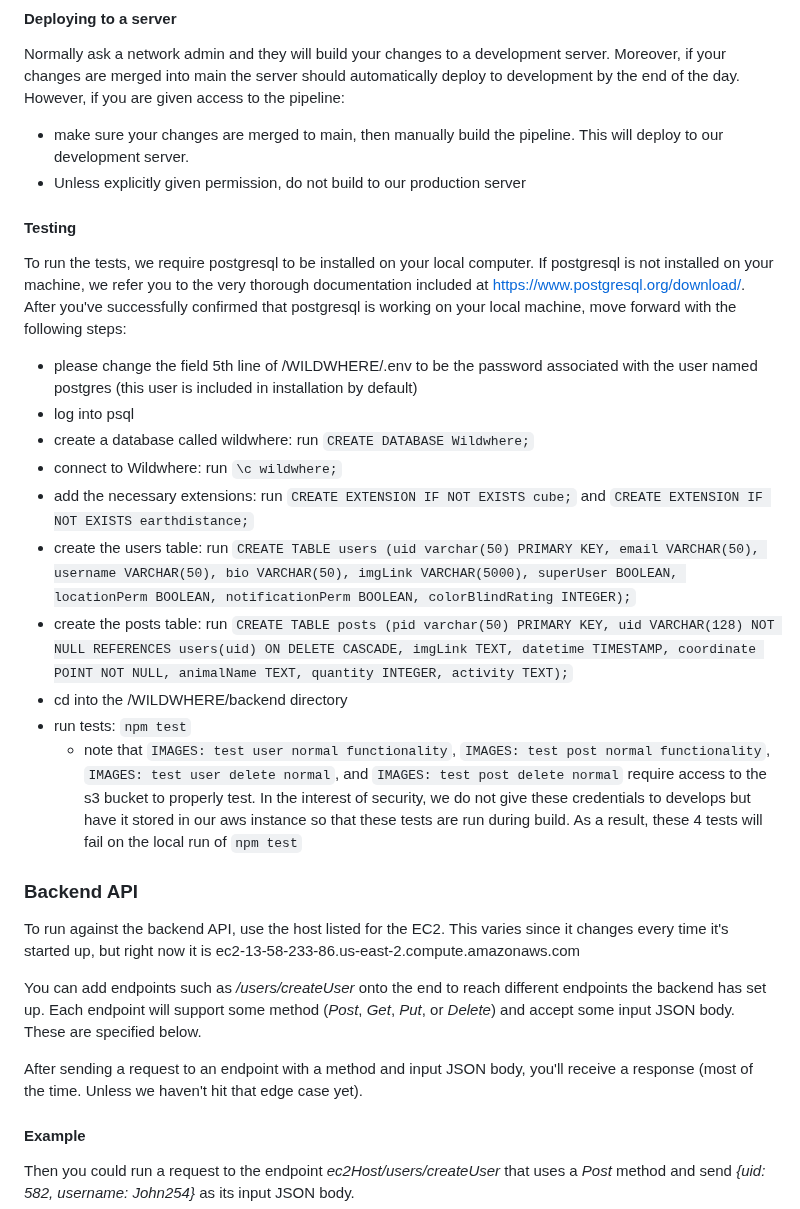
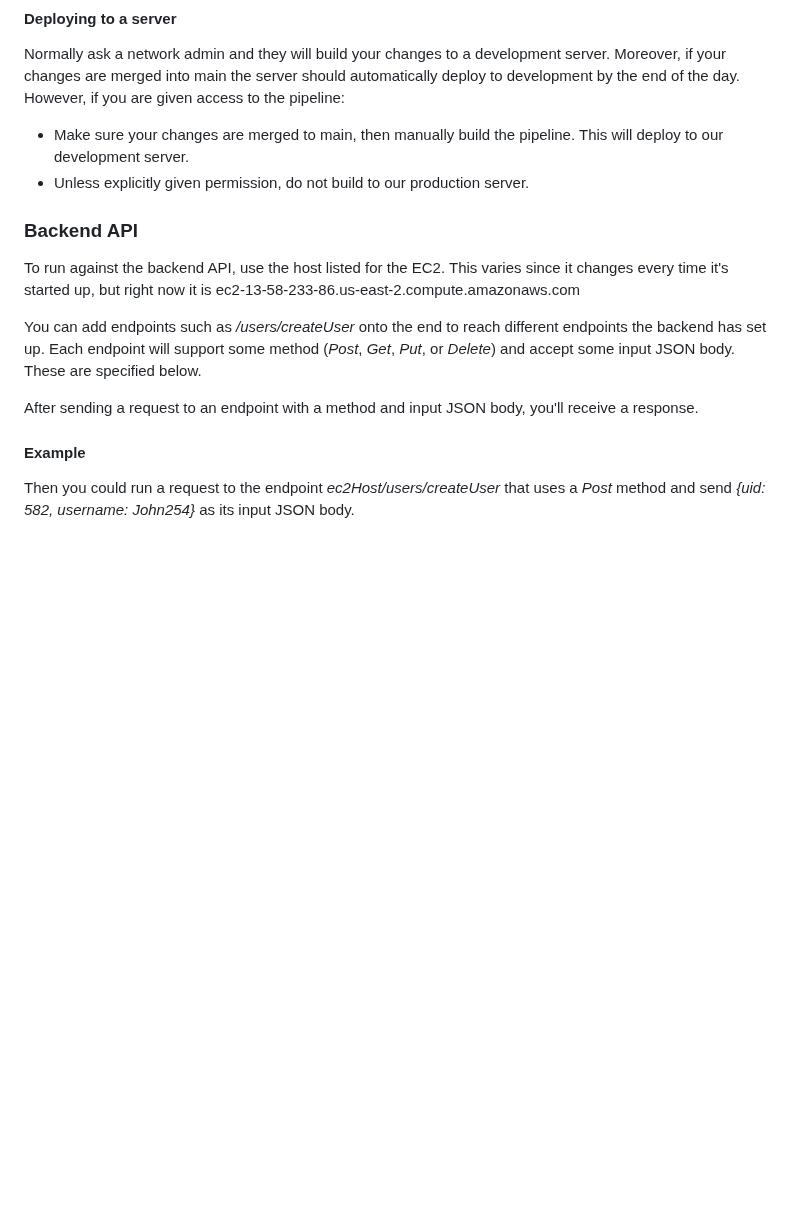
Before and after one commit to amandeepksingh/WildWhere, a Markdown page: README.md, the part around one of its changes. GitHub-like rendering; blank space fills up the shorter version.

````diff
--- a/README.md
+++ b/README.md
@@ -80,30 +97,15 @@ The code will automatically detect that you are running on local and will resolv
 
 #### Deploying to a server
 Normally ask a network admin and they will build your changes to a development server. Moreover, if your changes are merged into main the server should automatically deploy to development by the end of the day. However, if you are given access to the pipeline:
-- make sure your changes are merged to main, then manually build the pipeline. This will deploy to our development server.
-- Unless explicitly given permission, do not build to our production server
-
-#### Testing
-To run the tests, we require postgresql to be installed on your local computer. If postgresql is not installed on your machine, we refer you to the very thorough documentation included at https://www.postgresql.org/download/. After you've successfully confirmed that postgresql is working on your local machine, move forward with the following steps:
-- please change the field 5th line of /WILDWHERE/.env to be the password associated with the user named postgres (this user is included in installation by default)
-- log into psql
-- create a database called wildwhere: run ```CREATE DATABASE Wildwhere;```
-- connect to Wildwhere: run ```\c wildwhere;```
-- add the necessary extensions: run ```CREATE EXTENSION IF NOT EXISTS cube;``` and ```CREATE EXTENSION IF NOT EXISTS earthdistance;```
-- create the users table: run ```CREATE TABLE users (uid varchar(50) PRIMARY KEY, email VARCHAR(50), username VARCHAR(50), bio VARCHAR(50), imgLink VARCHAR(5000), superUser BOOLEAN, locationPerm BOOLEAN, notificationPerm BOOLEAN, colorBlindRating INTEGER);```
-- create the posts table: run ```CREATE TABLE posts (pid varchar(50) PRIMARY KEY, uid VARCHAR(128) NOT NULL REFERENCES users(uid) ON DELETE CASCADE, imgLink TEXT, datetime TIMESTAMP, coordinate POINT NOT NULL, animalName TEXT, quantity INTEGER, activity TEXT);```
-- cd into the /WILDWHERE/backend directory
-- run tests: ```npm test```
-  - note that ```IMAGES: test user normal functionality```, ```IMAGES: test post normal functionality```, ```IMAGES: test user delete normal```, and ```IMAGES: test post delete normal``` require access to the s3 bucket to properly test. In the interest of security, we do not give these credentials to develops but have it stored in our aws instance so that these tests are run during build. As a result, these 4 tests will fail on the local run of ```npm test```
-
+- Make sure your changes are merged to main, then manually build the pipeline. This will deploy to our development server.
+- Unless explicitly given permission, do not build to our production server.
 
 ### Backend API
-
 To run against the backend API, use the host listed for the EC2. This varies since it changes every time it's started up, but right now it is ec2-13-58-233-86.us-east-2.compute.amazonaws.com
 
 You can add endpoints such as _/users/createUser_ onto the end to reach different endpoints the backend has set up. Each endpoint will support some method (_Post_, _Get_, _Put_, or _Delete_) and accept some input JSON body. These are specified below.
 
-After sending a request to an endpoint with a method and input JSON body, you'll receive a response (most of the time. Unless we haven't hit that edge case yet).
+After sending a request to an endpoint with a method and input JSON body, you'll receive a response.
 
 #### Example
 
````
Also changed, not shown: other parts of README.md (+40 -23 lines).
